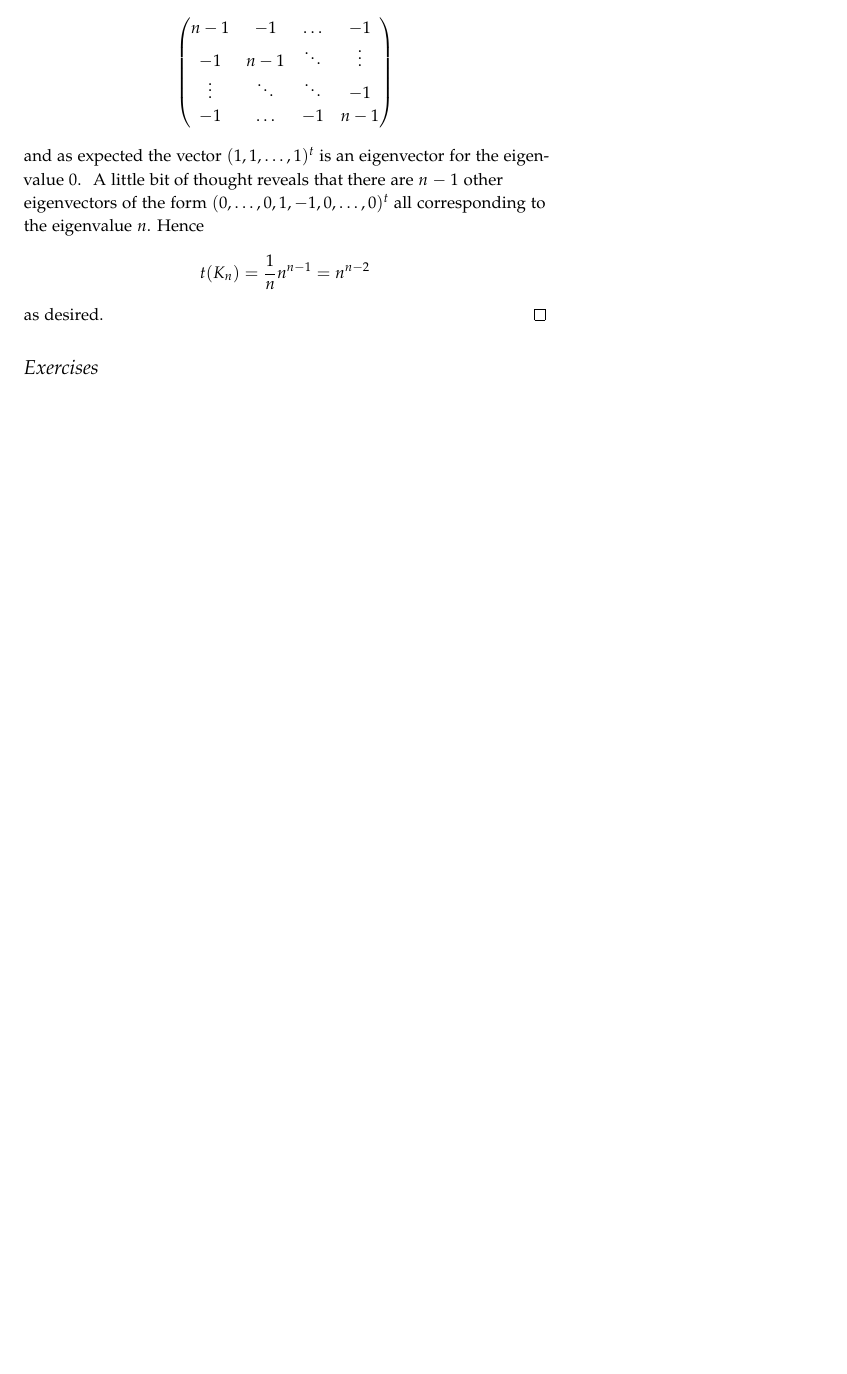
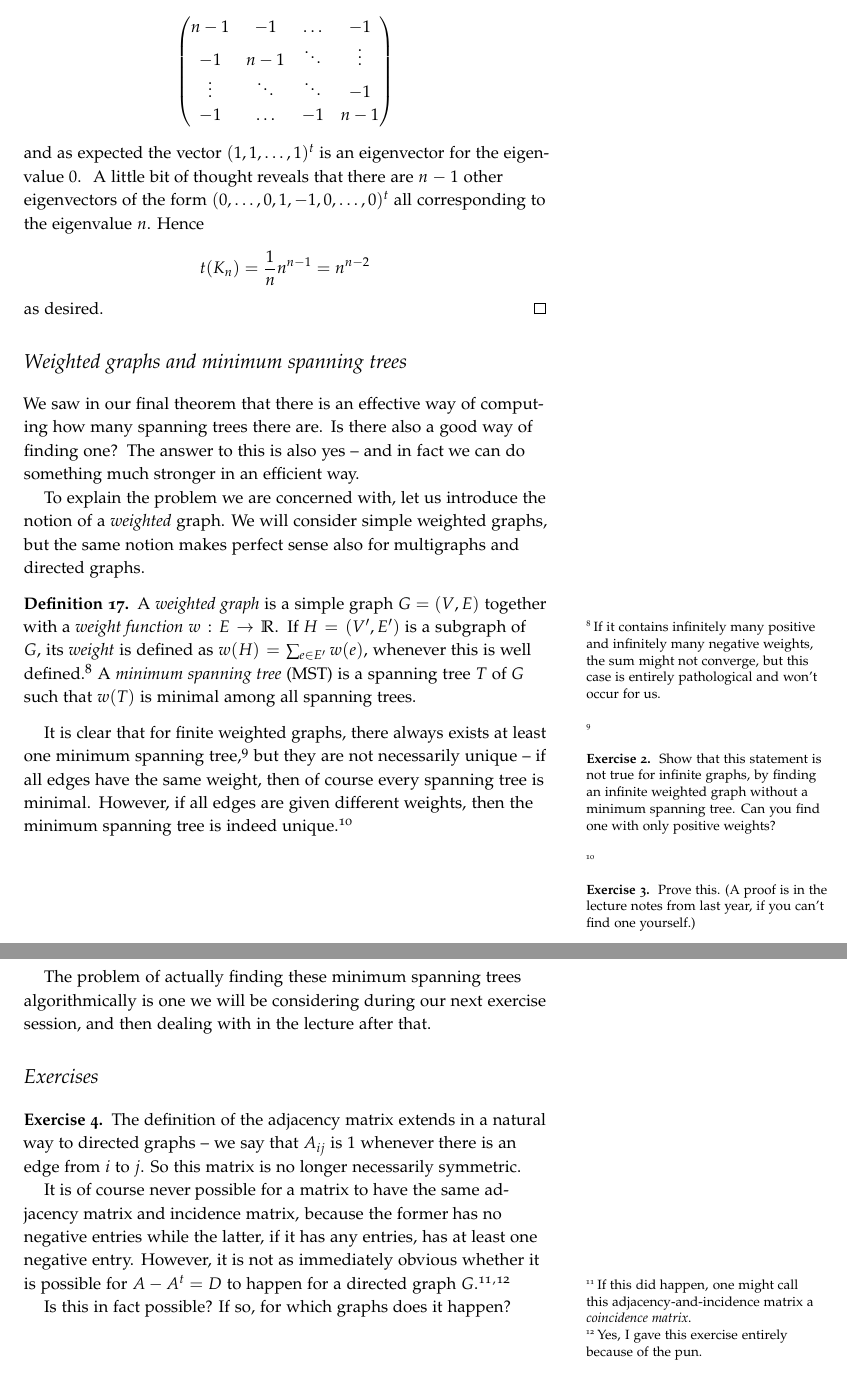
Before and after one commit to vagdur/Grafteori-1MA170, a LaTeX document (lecture4.tex): part of page 7 of 7 before the commit and two parts of pages 7 and 8 of 8 after it, the two joined at a grey line, cut so that both start at the same text, the shorter picture padded with empty space. The pictures show the PDF file lecture4.pdf that the author committed with the source.

Commit message:
add MST section

```diff
--- a/lecture4.tex
+++ b/lecture4.tex
@@ -269,6 +269,28 @@ Having arrived at our big result, let us now -- as promised -- use it to give a
     as desired.
 \end{proof}
 
+\section{Weighted graphs and minimum spanning trees}
+
+We saw in our final theorem that there is an effective way of computing how many spanning trees there are. Is there also a good way of finding one? The answer to this is also yes -- and in fact we can do something much stronger in an efficient way.
+
+To explain the problem we are concerned with, let us introduce the notion of a \emph{weighted} graph. We will consider simple weighted graphs, but the same notion makes perfect sense also for multigraphs and directed graphs.
+
+\begin{definition}
+    A \emph{weighted graph} is a simple graph $G = (V,E)$ together with a \emph{weight function} $w: E \to \R$. If $H = (V', E')$ is a subgraph of $G$, its \emph{weight} is defined as $w(H) = \sum_{e\in E'} w(e)$, whenever this is well defined.\sidenote[][-1cm]{If it contains infinitely many positive and infinitely many negative weights, the sum might not converge, but this case is entirely pathological and won't occur for us.} A \emph{minimum spanning tree} (MST) is a spanning tree $T$ of $G$ such that $w(T)$ is minimal among all spanning trees.
+\end{definition}
+
+It is clear that for finite weighted graphs, there always exists at least one minimum spanning tree,\sidenote[][-0.6cm]{
+    \begin{xca}
+        Show that this statement is not true for infinite graphs, by finding an infinite weighted graph without a minimum spanning tree. Can you find one with only positive weights?
+    \end{xca}
+} but they are not necessarily unique -- if all edges have the same weight, then of course every spanning tree is minimal. However, if all edges are given different weights, then the minimum spanning tree is indeed unique.\sidenote[][]{
+    \begin{xca}
+        Prove this. (A proof is in the lecture notes from last year, if you can't find one yourself.)
+    \end{xca}
+}
+
+The problem of actually finding these minimum spanning trees algorithmically is one we will be considering during our next exercise session, and then dealing with in the lecture after that.
+
 \section{Exercises}
 
 \begin{xca}
```
Also changed, not shown: lecture4.pdf.
